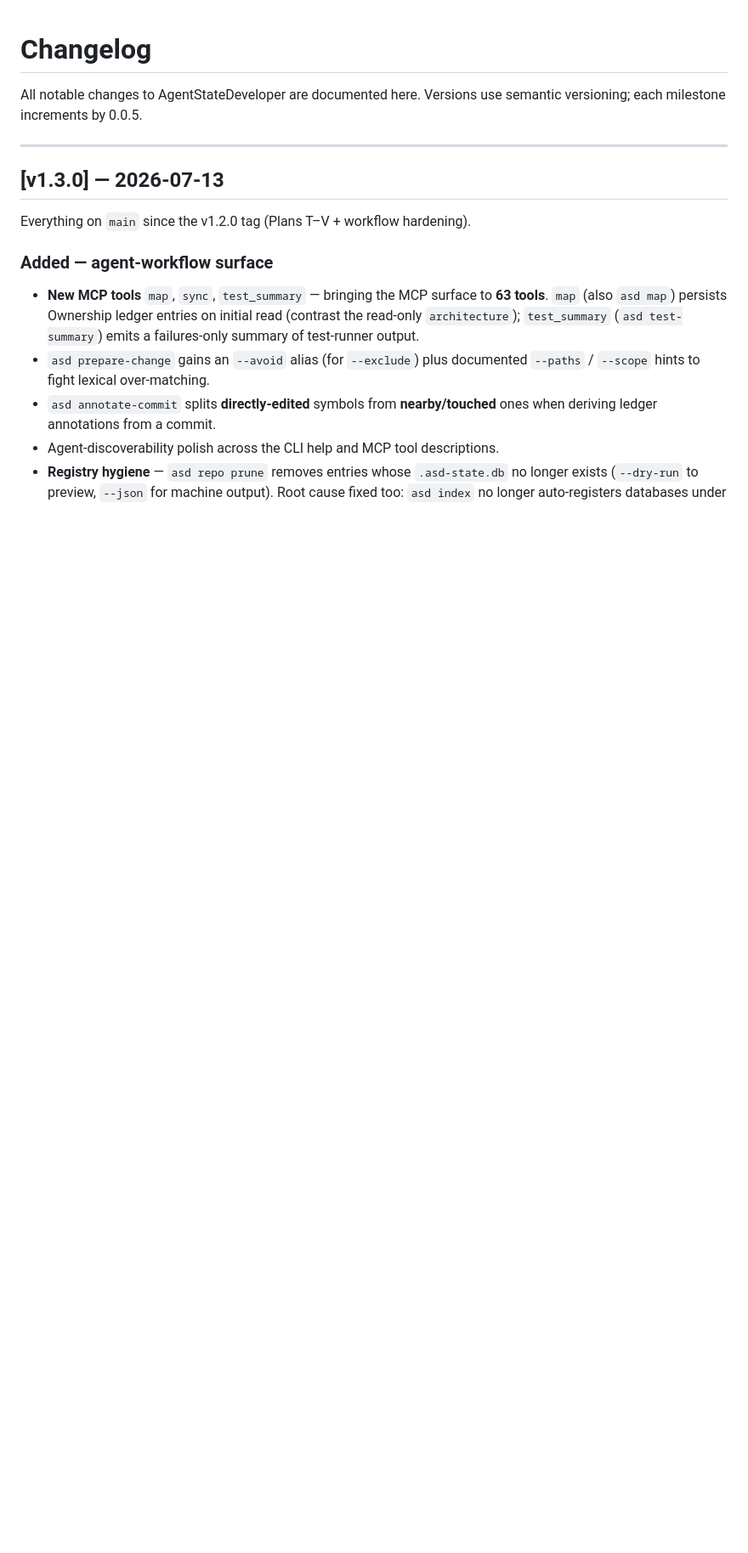
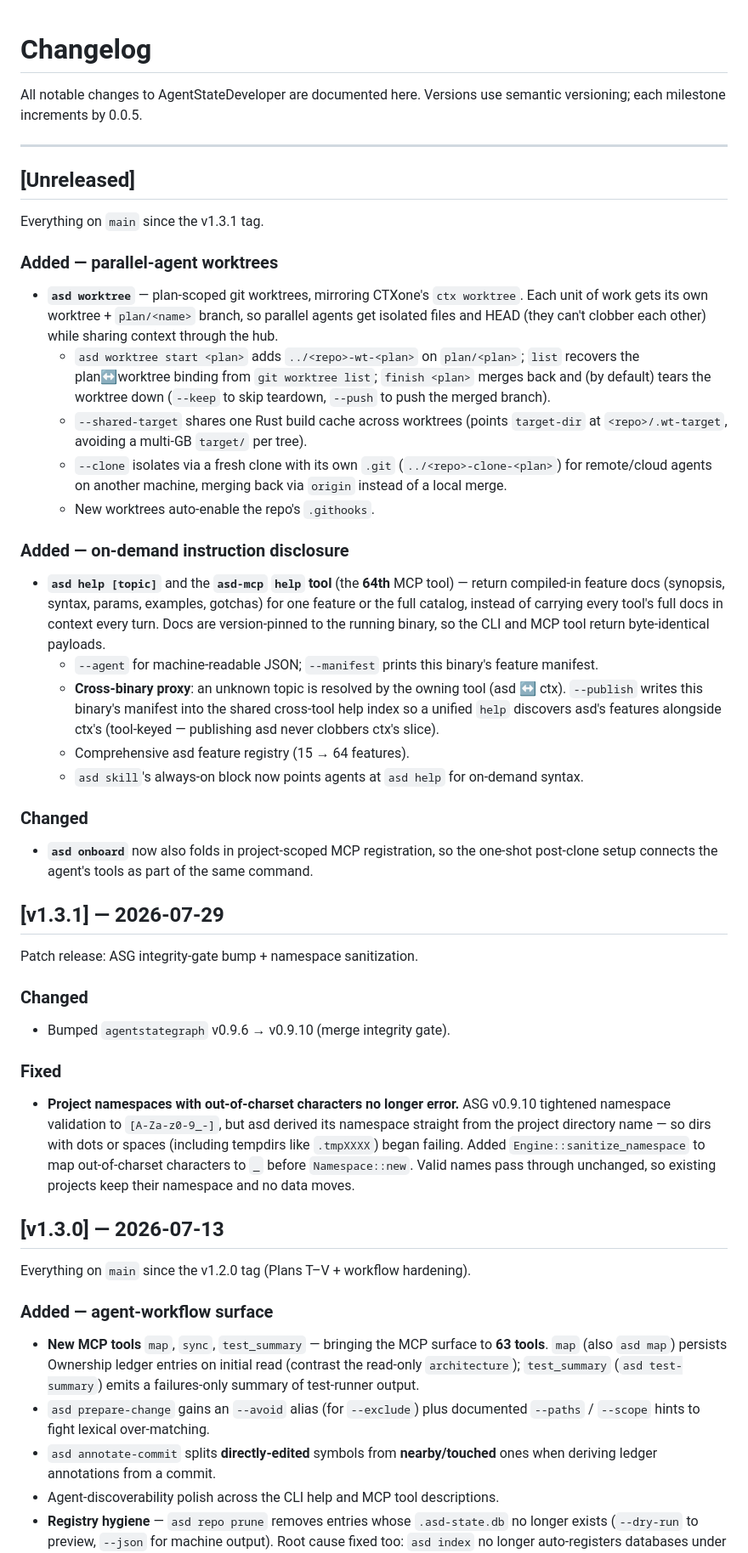
Before and after one commit to agentstatelabs/AgentStateDeveloper, a Markdown page: CHANGELOG.md, the part around the change. Shown at 85% size. Drawn GitHub-style; blank space fills up the shorter version.

```diff
--- a/CHANGELOG.md
+++ b/CHANGELOG.md
@@ -4,6 +4,69 @@ All notable changes to AgentStateDeveloper are documented here.
 Versions use semantic versioning; each milestone increments by 0.0.5.
 
 ---
+
+## [Unreleased]
+
+Everything on `main` since the v1.3.1 tag.
+
+### Added — parallel-agent worktrees
+
+- **`asd worktree`** — plan-scoped git worktrees, mirroring CTXone's
+  `ctx worktree`. Each unit of work gets its own worktree + `plan/<name>`
+  branch, so parallel agents get isolated files and HEAD (they can't clobber
+  each other) while sharing context through the hub.
+  - `asd worktree start <plan>` adds `../<repo>-wt-<plan>` on `plan/<plan>`;
+    `list` recovers the plan↔worktree binding from `git worktree list`;
+    `finish <plan>` merges back and (by default) tears the worktree down
+    (`--keep` to skip teardown, `--push` to push the merged branch).
+  - `--shared-target` shares one Rust build cache across worktrees (points
+    `target-dir` at `<repo>/.wt-target`, avoiding a multi-GB `target/` per
+    tree).
+  - `--clone` isolates via a fresh clone with its own `.git`
+    (`../<repo>-clone-<plan>`) for remote/cloud agents on another machine,
+    merging back via `origin` instead of a local merge.
+  - New worktrees auto-enable the repo's `.githooks`.
+
+### Added — on-demand instruction disclosure
+
+- **`asd help [topic]`** and the **`asd-mcp` `help` tool** (the **64th** MCP
+  tool) — return compiled-in feature docs (synopsis, syntax, params,
+  examples, gotchas) for one feature or the full catalog, instead of carrying
+  every tool's full docs in context every turn. Docs are version-pinned to the
+  running binary, so the CLI and MCP tool return byte-identical payloads.
+  - `--agent` for machine-readable JSON; `--manifest` prints this binary's
+    feature manifest.
+  - **Cross-binary proxy**: an unknown topic is resolved by the owning tool
+    (asd ↔ ctx). `--publish` writes this binary's manifest into the shared
+    cross-tool help index so a unified `help` discovers asd's features
+    alongside ctx's (tool-keyed — publishing asd never clobbers ctx's slice).
+  - Comprehensive asd feature registry (15 → 64 features).
+  - `asd skill`'s always-on block now points agents at `asd help` for
+    on-demand syntax.
+
+### Changed
+
+- **`asd onboard`** now also folds in project-scoped MCP registration, so the
+  one-shot post-clone setup connects the agent's tools as part of the same
+  command.
+
+## [v1.3.1] — 2026-07-29
+
+Patch release: ASG integrity-gate bump + namespace sanitization.
+
+### Changed
+
+- Bumped `agentstategraph` v0.9.6 → v0.9.10 (merge integrity gate).
+
+### Fixed
+
+- **Project namespaces with out-of-charset characters no longer error.**
+  ASG v0.9.10 tightened namespace validation to `[A-Za-z0-9_-]`, but asd
+  derived its namespace straight from the project directory name — so dirs
+  with dots or spaces (including tempdirs like `.tmpXXXX`) began failing. Added
+  `Engine::sanitize_namespace` to map out-of-charset characters to `_` before
+  `Namespace::new`. Valid names pass through unchanged, so existing projects
+  keep their namespace and no data moves.
 
 ## [v1.3.0] — 2026-07-13
 
```
Also changed, not shown: README.md (+50 -9 lines).
